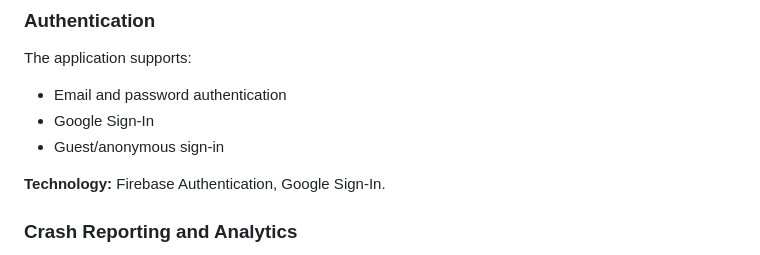
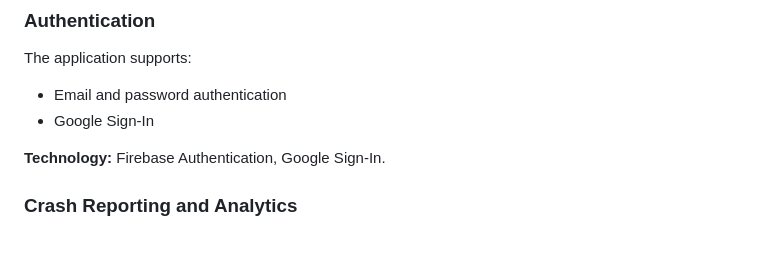
Before and after one commit to AmitVishwakarmaz/vision-companion, a Markdown page: README.md, the part around the change. GitHub-like rendering.

```diff
--- a/README.md
+++ b/README.md
@@ -88,7 +88,6 @@ The application supports:
 
 - Email and password authentication
 - Google Sign-In
-- Guest/anonymous sign-in
 
 **Technology:** Firebase Authentication, Google Sign-In.
 
```
